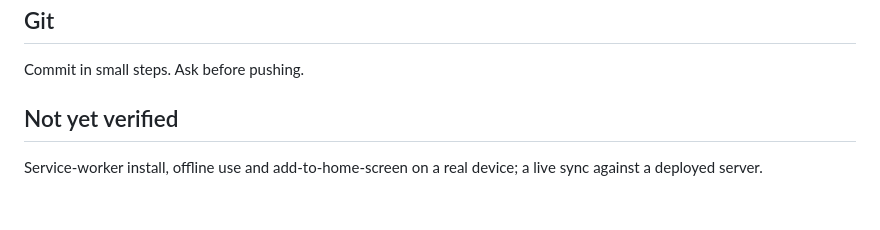
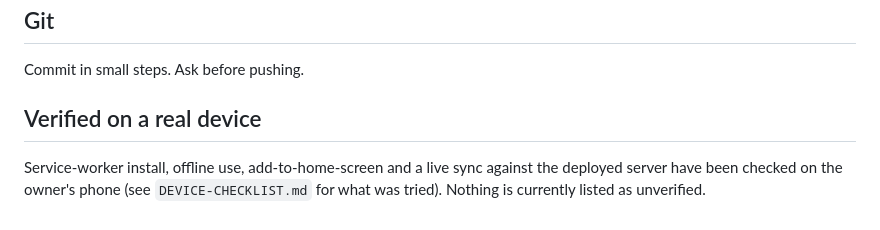
Before and after one commit to MichelleFeliciano/budget, a Markdown page: CLAUDE.md, the part around the change. Drawn GitHub-style.

Commit message:
CLAUDE.md: the install, offline use and live sync have been verified on a real phone
Co-Authored-By: Claude Sonnet 5.5 <noreply@anthropic.com>

```diff
--- a/CLAUDE.md
+++ b/CLAUDE.md
@@ -42,6 +42,6 @@ Budget began as a tab of another app (Second Memory) and is now fully separate f
 ## Git
 Commit in small steps. Ask before pushing.
 
-## Not yet verified
-Service-worker install, offline use and add-to-home-screen on a real device; a live sync against a deployed
-server.
+## Verified on a real device
+Service-worker install, offline use, add-to-home-screen and a live sync against the deployed server have been checked
+on the owner's phone (see `DEVICE-CHECKLIST.md` for what was tried). Nothing is currently listed as unverified.
```
